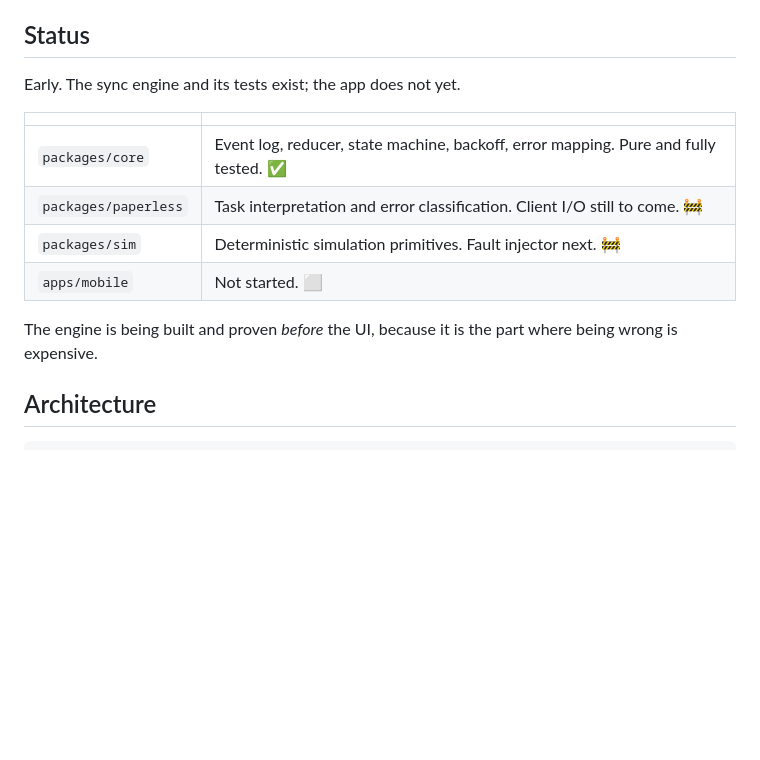
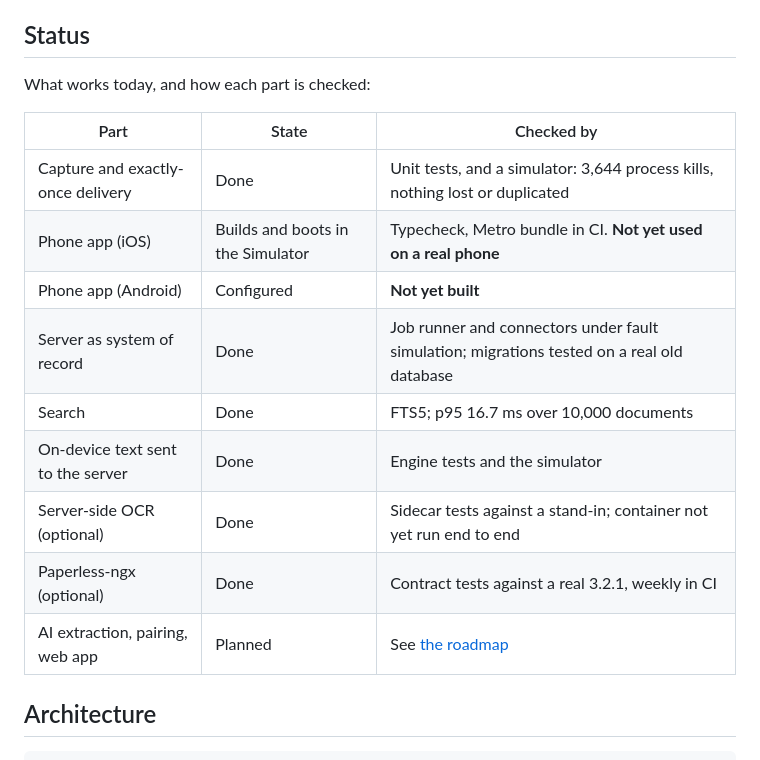
Before and after one commit to amanuelmr/sheaf, a Markdown page: README.md, the part around the change. GitHub-like rendering; blank space fills up the shorter version.

Commit message:
Replace the README's stale status with what works today and how each part is checked

```diff
--- a/README.md
+++ b/README.md
@@ -103,17 +103,19 @@ and the feature cost nothing, because it is one query against the log.
 
 ## Status
 
-Early. The sync engine and its tests exist; the app does not yet.
+What works today, and how each part is checked:
 
-|                      |                                                                                      |
-| -------------------- | ------------------------------------------------------------------------------------ |
-| `packages/core`      | Event log, reducer, state machine, backoff, error mapping. Pure and fully tested. ✅ |
-| `packages/paperless` | Task interpretation and error classification. Client I/O still to come. 🚧           |
-| `packages/sim`       | Deterministic simulation primitives. Fault injector next. 🚧                         |
-| `apps/mobile`        | Not started. ⬜                                                                      |
-
-The engine is being built and proven _before_ the UI, because it is the part where
-being wrong is expensive.
+| Part                              | State                             | Checked by                                                                                 |
+| --------------------------------- | --------------------------------- | ------------------------------------------------------------------------------------------ |
+| Capture and exactly-once delivery | Done                              | Unit tests, and a simulator: 3,644 process kills, nothing lost or duplicated               |
+| Phone app (iOS)                   | Builds and boots in the Simulator | Typecheck, Metro bundle in CI. **Not yet used on a real phone**                            |
+| Phone app (Android)               | Configured                        | **Not yet built**                                                                          |
+| Server as system of record        | Done                              | Job runner and connectors under fault simulation; migrations tested on a real old database |
+| Search                            | Done                              | FTS5; p95 16.7 ms over 10,000 documents                                                    |
+| On-device text sent to the server | Done                              | Engine tests and the simulator                                                             |
+| Server-side OCR (optional)        | Done                              | Sidecar tests against a stand-in; container not yet run end to end                         |
+| Paperless-ngx (optional)          | Done                              | Contract tests against a real 3.2.1, weekly in CI                                          |
+| AI extraction, pairing, web app   | Planned                           | See [the roadmap](docs/roadmap/README.md)                                                  |
 
 ## Architecture
 
```
